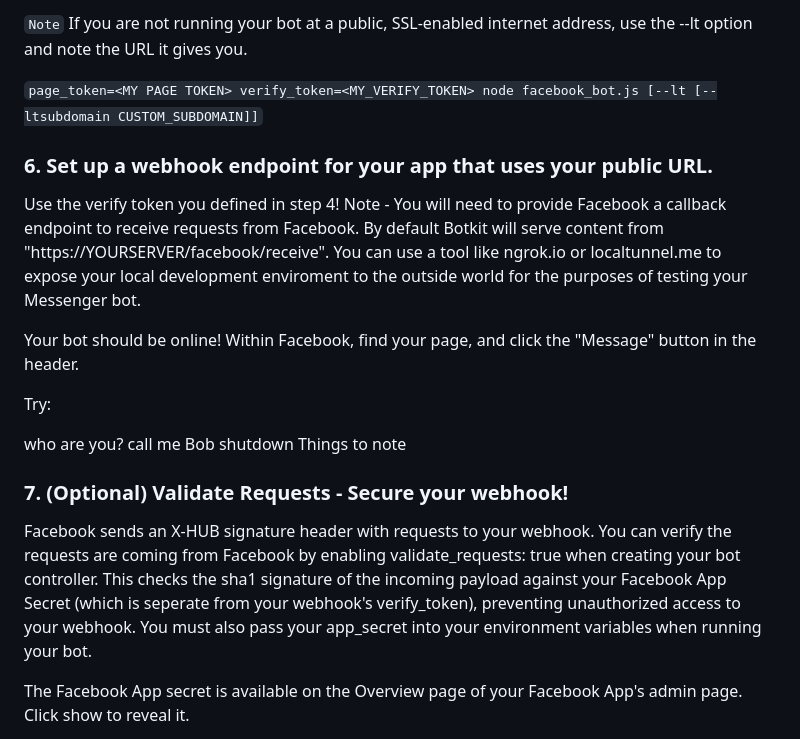
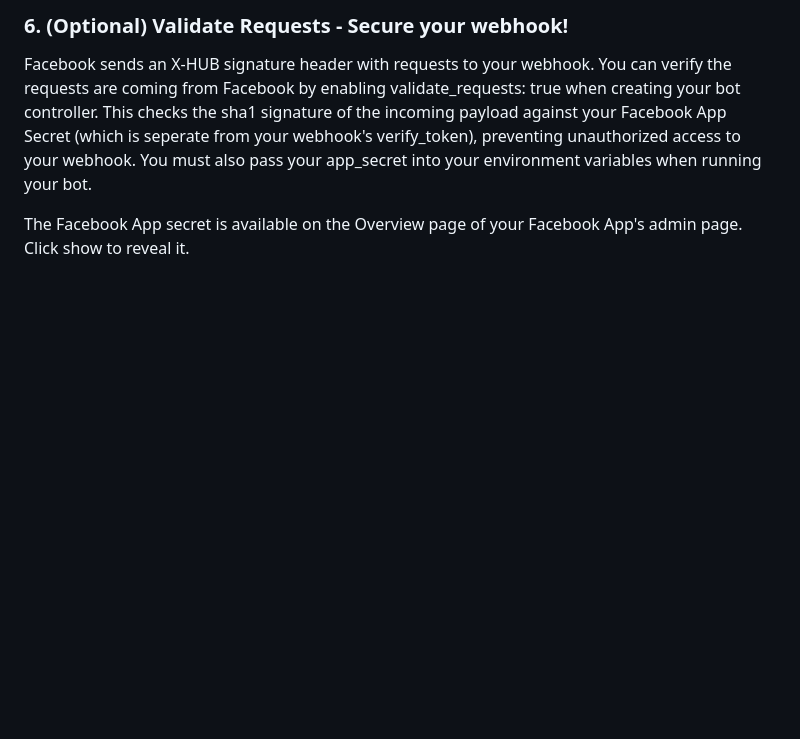
Before and after one commit to howdyai/botkit, a Markdown page: docs/provisioning/facebook_messenger.md, the part around the change printed below. GitHub-like rendering; blank space fills up the shorter version.

```diff
--- a/docs/provisioning/facebook_messenger.md
+++ b/docs/provisioning/facebook_messenger.md
@@ -22,25 +35,5 @@ this is a string that you control that Facebook will use to verify your web hook
 
-
-
-`Note` If you are not running your bot at a public, SSL-enabled internet address, use the --lt option and note the URL it gives you.
-
-`page_token=<MY PAGE TOKEN> verify_token=<MY_VERIFY_TOKEN> node facebook_bot.js [--lt [--ltsubdomain CUSTOM_SUBDOMAIN]]`
-
-### 6. Set up a webhook endpoint for your app that uses your public URL.
-
-Use the verify token you defined in step 4!
-Note - You will need to provide Facebook a callback endpoint to receive requests from Facebook. By default Botkit will serve content from "https://YOURSERVER/facebook/receive". You can use a tool like ngrok.io or localtunnel.me to expose your local development enviroment to the outside world for the purposes of testing your Messenger bot.
-
-Your bot should be online! Within Facebook, find your page, and click the "Message" button in the header.
-
-Try:
-
-who are you?
-call me Bob
-shutdown
-Things to note
-
-### 7. (Optional) Validate Requests - Secure your webhook!
+### 6. (Optional) Validate Requests - Secure your webhook!
 
 Facebook sends an X-HUB signature header with requests to your webhook. You can verify the requests are coming from Facebook by enabling validate_requests: true when creating your bot controller. This checks the sha1 signature of the incoming payload against your Facebook App Secret (which is seperate from your webhook's verify_token), preventing unauthorized access to your webhook. You must also pass your app_secret into your environment variables when running your bot.
 
```
Also changed, not shown: other parts of docs/provisioning/facebook_messenger.md (+19 -6 lines), docs/provisioning/IMG/fb_perm.png (deleted), docs/provisioning/IMG/fb_tokengen.png (added).
